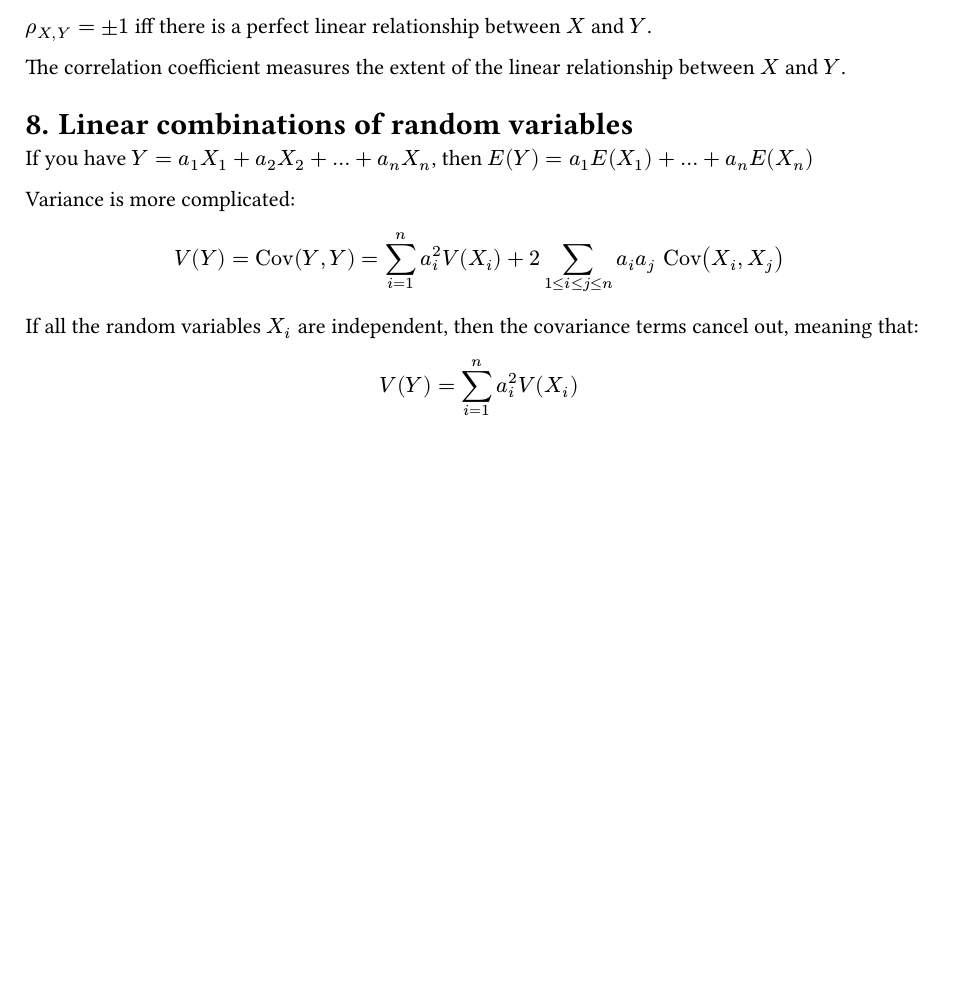
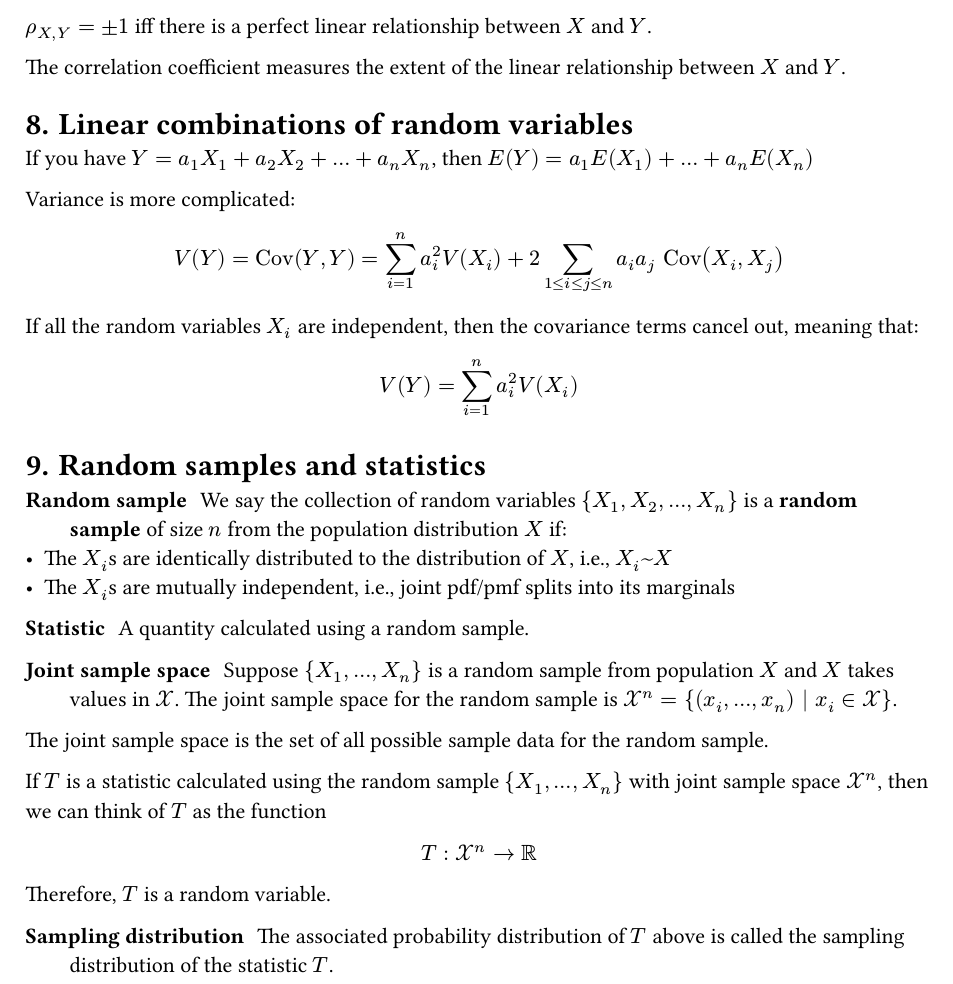
Before and after one commit to ysthakur/STAT400-Notes, a Typst document (main.typ): part of page 4 of 4, cut so that both start at the same text, the shorter picture padded with empty space. The pictures show the PDF file main.pdf that the author committed with the source.

Commit message:
Notes on random samples and statistics

```diff
--- a/main.typ
+++ b/main.typ
@@ -148,3 +148,23 @@ $ V(Y) = "Cov"(Y, Y) = sum_(i=1)^n a_i^2 V(X_i) + 2 sum_(1<=i<=j<=n) a_i a_j "Co
 If all the random variables $X_i$ are independent, then the covariance terms cancel out, meaning that:
 
 $ V(Y) = sum_(i=1)^n a_i^2 V(X_i) $
+
+= Random samples and statistics
+
+/ Random sample: We say the collection of random variables ${X_1, X_2, ..., X_n}$ is a *random sample* of size $n$ from the population distribution $X$ if:
+- The $X_i$s are identically distributed to the distribution of $X$, i.e., $X_i ~ X$
+- The $X_i$s are mutually independent, i.e., joint pdf/pmf splits into its marginals
+
+/ Statistic: A quantity calculated using a random sample.
+
+/ Joint sample space: Suppose ${X_1, ..., X_n}$ is a random sample from population $X$ and $X$ takes values in $cal(X)$. The joint sample space for the random sample is $cal(X)^n = {(x_i, ..., x_n) | x_i in cal(X)}$.
+
+The joint sample space is the set of all possible sample data for the random sample.
+
+If $T$ is a statistic calculated using the random sample ${X_1, ..., X_n}$ with joint sample space $cal(X)^n$, then we can think of $T$ as the function
+
+$ T : cal(X)^n -> bb(R) $
+
+Therefore, $T$ is a random variable.
+
+/ Sampling distribution: The associated probability distribution of $T$ above is called the sampling distribution of the statistic $T$.
```
Also changed, not shown: main.pdf.
